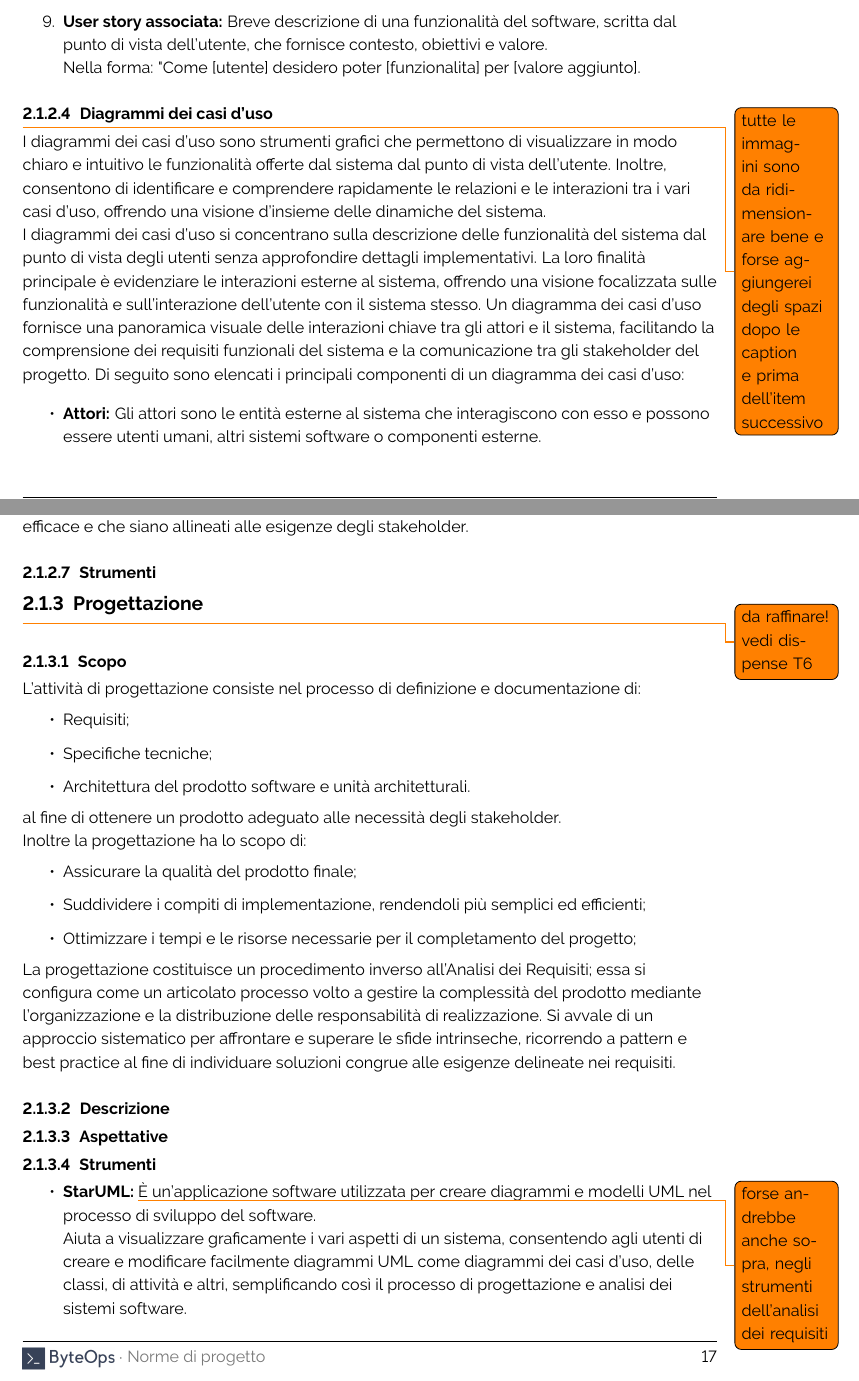
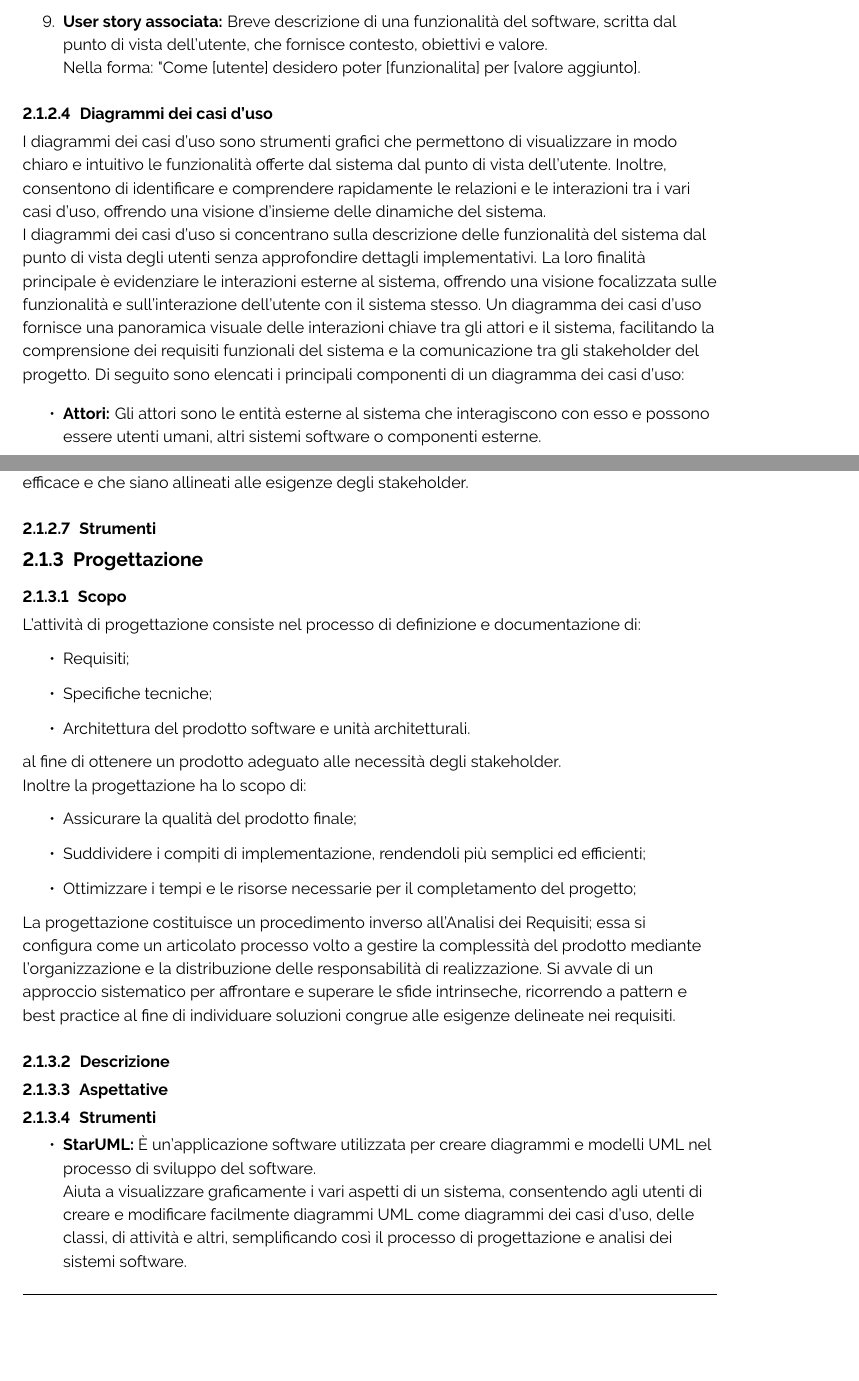
Before and after one commit to ByteOps-swe/Sorgente-documenti, a LaTeX document (RTB/Norme_di_progetto_v0.3.0.tex, which reads RTB/Sottosezioni/Norme_di_progetto/Sviluppo.tex): two parts of pages 10 and 17 of 43, joined at a grey line, cut so that both start at the same text, the shorter picture padded with empty space. Compiled offline with pdfLaTeX.

Commit message:
rimossi commenti

```diff
--- a/RTB/Sottosezioni/Norme_di_progetto/Sviluppo.tex
+++ b/RTB/Sottosezioni/Norme_di_progetto/Sviluppo.tex
@@ -69,7 +69,7 @@ Ogni caso d'uso e costituito da:
     Nella forma: "Come [utente] desidero poter [funzionalita] per [valore aggiunto].
 \end{enumerate}
 
-\paragraph{Diagrammi dei casi d'uso} \todo{tutte le immagini sono da ridimensionare bene e forse aggiungerei degli spazi dopo le caption e prima dell'item successivo}
+\paragraph{Diagrammi dei casi d'uso}
 I diagrammi dei casi d'uso sono strumenti grafici che permettono di visualizzare in modo chiaro e intuitivo le funzionalità offerte dal sistema dal punto di vista dell'utente. Inoltre, consentono di identificare e comprendere rapidamente le relazioni e le interazioni tra i vari casi d'uso, offrendo una visione d'insieme delle dinamiche del sistema.\\
 I diagrammi dei casi d'uso si concentrano sulla descrizione delle funzionalità del sistema dal punto di vista degli utenti senza approfondire dettagli implementativi. La loro finalità principale è evidenziare le interazioni esterne al sistema, offrendo una visione focalizzata sulle funzionalità e sull'interazione dell'utente con il sistema stesso.
 Un diagramma dei casi d'uso fornisce una panoramica visuale delle interazioni chiave tra gli attori e il sistema, facilitando la comprensione dei requisiti funzionali del sistema e la comunicazione tra gli stakeholder del progetto.
@@ -213,7 +213,7 @@ Ognuna di queste metriche è necessaria ad assicurare che i requisiti siano gest
 
 \paragraph{Strumenti}
 
-\subsubsection{Progettazione} \todo{da raffinare! vedi dispense T6}
+\subsubsection{Progettazione}
 \paragraph{Scopo}
 L'attività di progettazione consiste nel processo di definizione e documentazione di:
 \begin{itemize}
@@ -238,7 +238,7 @@ La progettazione costituisce un procedimento inverso all'Analisi dei Requisiti;
 
 \paragraph{Strumenti}
 \begin{itemize}
-    \item \textbf{StarUML:} \todo{forse andrebbe anche sopra, negli strumenti dell'analisi dei requisiti}
+    \item \textbf{StarUML:}
     È un'applicazione software utilizzata per creare diagrammi e modelli UML nel processo di sviluppo del software. \\
     Aiuta a visualizzare graficamente i vari aspetti di un sistema, consentendo agli utenti di creare e modificare facilmente diagrammi UML come diagrammi dei casi d'uso, delle classi, di attività e altri, semplificando così il processo di progettazione e analisi dei sistemi software.
 \end{itemize}
```
